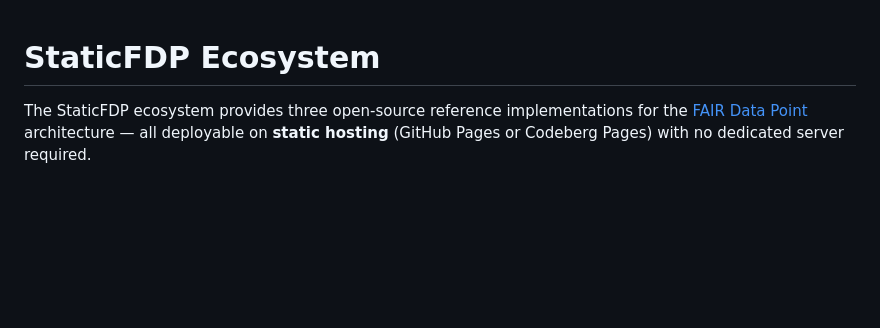
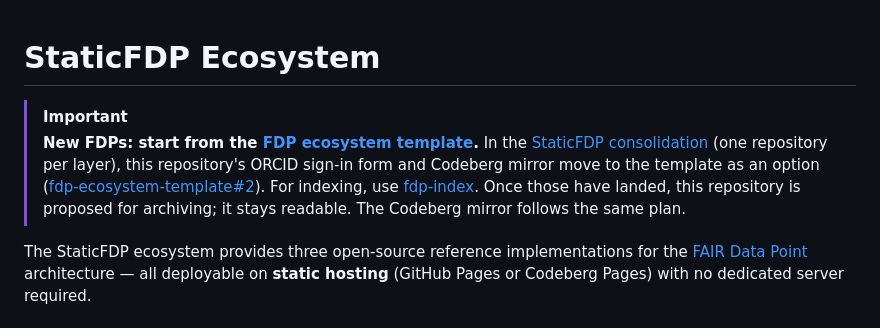
Before and after one commit to StaticFDP/staticfdp, a Markdown page: README.md, the part around the change. Rendered like a GitHub page; blank space fills up the shorter version.

Commit message:
Point to the FDP ecosystem template and fdp-index (StaticFDP consolidation)
Part of the StaticFDP consolidation: one repository per layer. Publish: fdp-ecosystem-template; index: fdp-index; Virtual Platform: staticfdp-vp. Code moves in StaticFDP/fdp-ecosystem-template#1, #2 and StaticFDP/fdp-index#1. Nothing is archived.

Co-Authored-By: Claude Opus 5.5 <noreply@anthropic.com>

```diff
--- a/README.md
+++ b/README.md
@@ -1,4 +1,7 @@
 # StaticFDP Ecosystem
+
+> [!IMPORTANT]
+> **New FDPs: start from the [FDP ecosystem template](https://github.com/StaticFDP/fdp-ecosystem-template).** In the [StaticFDP consolidation](https://github.com/StaticFDP/.github/blob/main/profile/README.md#which-repository-does-what) (one repository per layer), this repository's ORCID sign-in form and Codeberg mirror move to the template as an option ([fdp-ecosystem-template#2](https://github.com/StaticFDP/fdp-ecosystem-template/pull/2)). For indexing, use [fdp-index](https://github.com/StaticFDP/fdp-index). Once those have landed, this repository is proposed for archiving; it stays readable. The Codeberg mirror follows the same plan.
 
 The StaticFDP ecosystem provides three open-source reference implementations
 for the [FAIR Data Point](https://specs.fairdatapoint.org/) architecture — all
```
